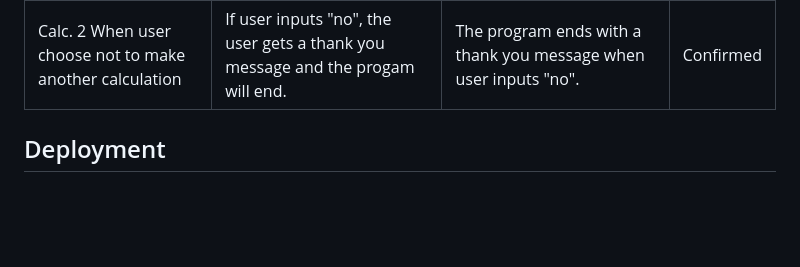
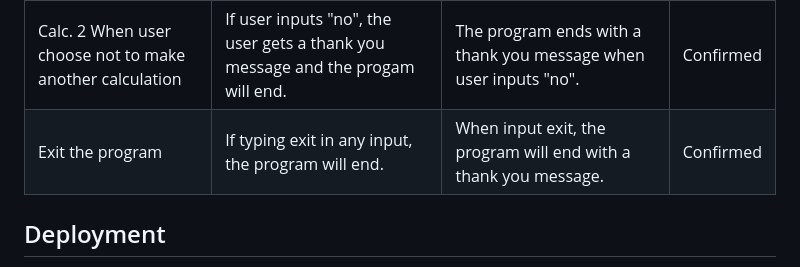
Before and after one commit to Annibor/financial-freedom-calc, a Markdown page: README.md, the part around the change. Rendered like a GitHub page; blank space fills up the shorter version.

Commit message:
Docs: add exit to testing

```diff
--- a/README.md
+++ b/README.md
@@ -193,6 +193,12 @@ Future features for the CLI are:
      <td>The program ends with a thank you message when user inputs "no".</td>
      <td>Confirmed</td>
    </tr>
+   <tr>
+     <td>Exit the program</td>
+     <td>If typing exit in any input, the program will end.</td>
+     <td>When input exit, the program will end with a thank you message.</td>
+     <td>Confirmed</td>
+   </tr>
   </tbody>
 </table>
 
```
